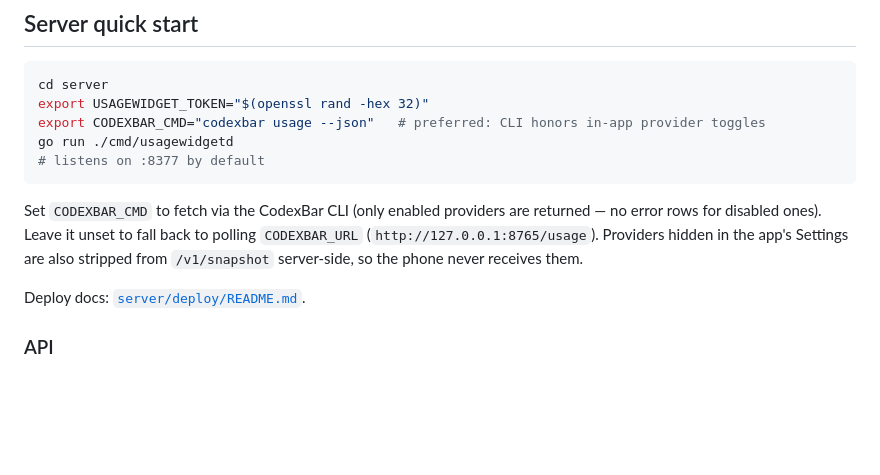
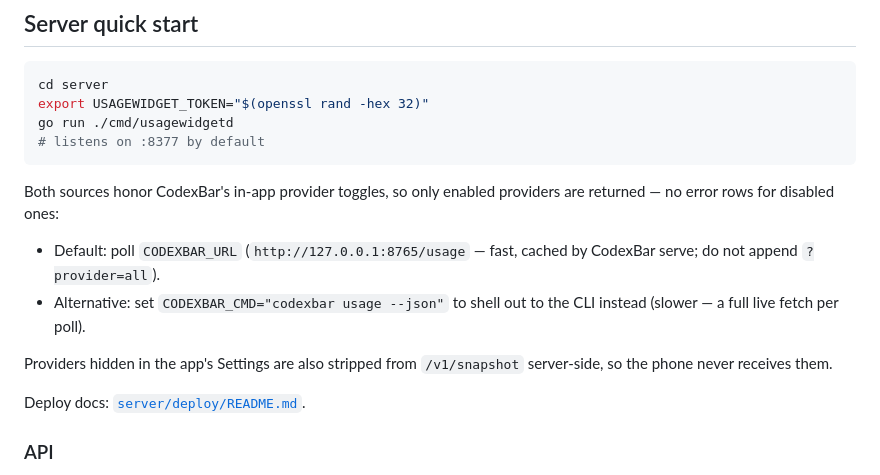
Before and after one commit to EdmundLimBoEn/UsageWidget, a Markdown page: README.md, the part around the change. Drawn GitHub-style; blank space fills up the shorter version.

Commit message:
Docs: serve endpoint is the default source, CLI optional

````diff
--- a/README.md
+++ b/README.md
@@ -28,16 +28,20 @@ credentials ever leave the Linux host.
 ```bash
 cd server
 export USAGEWIDGET_TOKEN="$(openssl rand -hex 32)"
-export CODEXBAR_CMD="codexbar usage --json"   # preferred: CLI honors in-app provider toggles
 go run ./cmd/usagewidgetd
 # listens on :8377 by default
 ```
 
-Set `CODEXBAR_CMD` to fetch via the CodexBar CLI (only enabled providers are
-returned — no error rows for disabled ones). Leave it unset to fall back to
-polling `CODEXBAR_URL` (`http://127.0.0.1:8765/usage`). Providers hidden in
-the app's Settings are also stripped from `/v1/snapshot` server-side, so the
-phone never receives them.
+Both sources honor CodexBar's in-app provider toggles, so only enabled
+providers are returned — no error rows for disabled ones:
+
+- Default: poll `CODEXBAR_URL` (`http://127.0.0.1:8765/usage` — fast, cached
+  by CodexBar serve; do not append `?provider=all`).
+- Alternative: set `CODEXBAR_CMD="codexbar usage --json"` to shell out to the
+  CLI instead (slower — a full live fetch per poll).
+
+Providers hidden in the app's Settings are also stripped from `/v1/snapshot`
+server-side, so the phone never receives them.
 
 Deploy docs: [`server/deploy/README.md`](server/deploy/README.md).
 
````
Also changed, not shown: server/deploy/README.md (+3 -4 lines).
